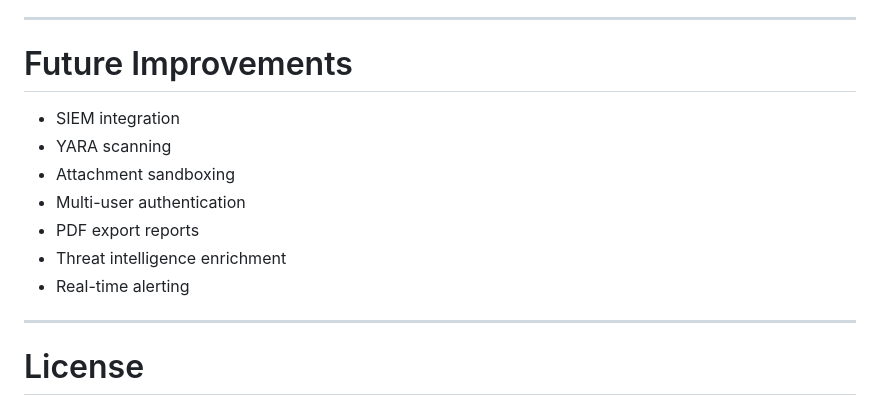
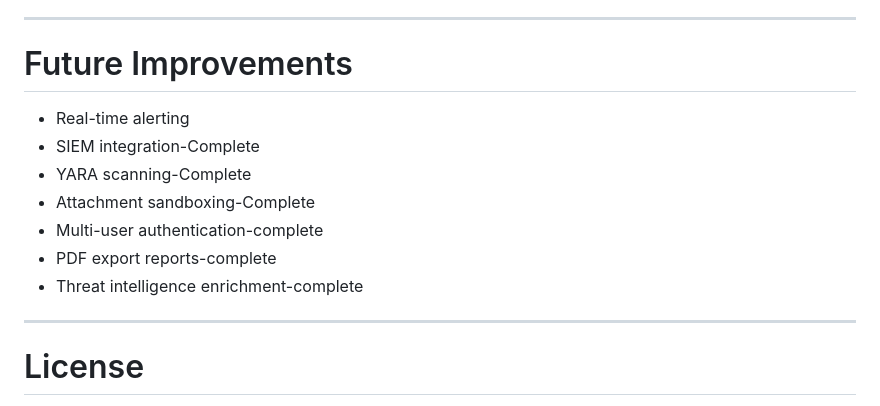
Before and after one commit to rustykleather-ux/phishing-email-analyzer, a Markdown page: README.md, the part around the change. Drawn GitHub-style.

Commit message:
Revise README to update project details and features

```diff
--- a/README.md
+++ b/README.md
@@ -248,15 +248,13 @@ Displays:
 ---
 
 # Future Improvements
-
-- SIEM integration
-- YARA scanning
-- Attachment sandboxing
-- Multi-user authentication
-- PDF export reports
-- Threat intelligence enrichment
 - Real-time alerting
-
+- SIEM integration-Complete
+- YARA scanning-Complete
+- Attachment sandboxing-Complete
+- Multi-user authentication-complete
+- PDF export reports-complete
+- Threat intelligence enrichment-complete
 ---
 
 # License
```
